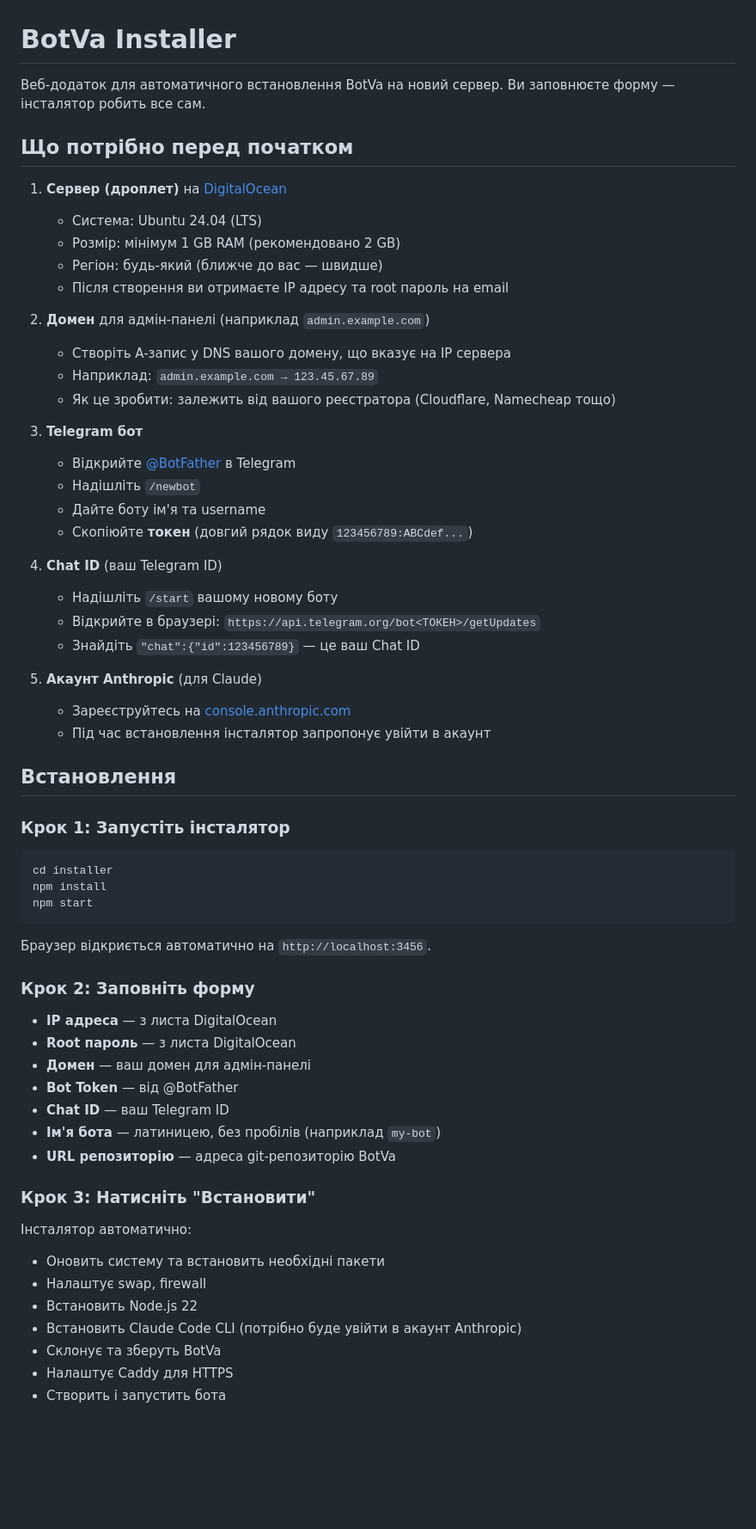
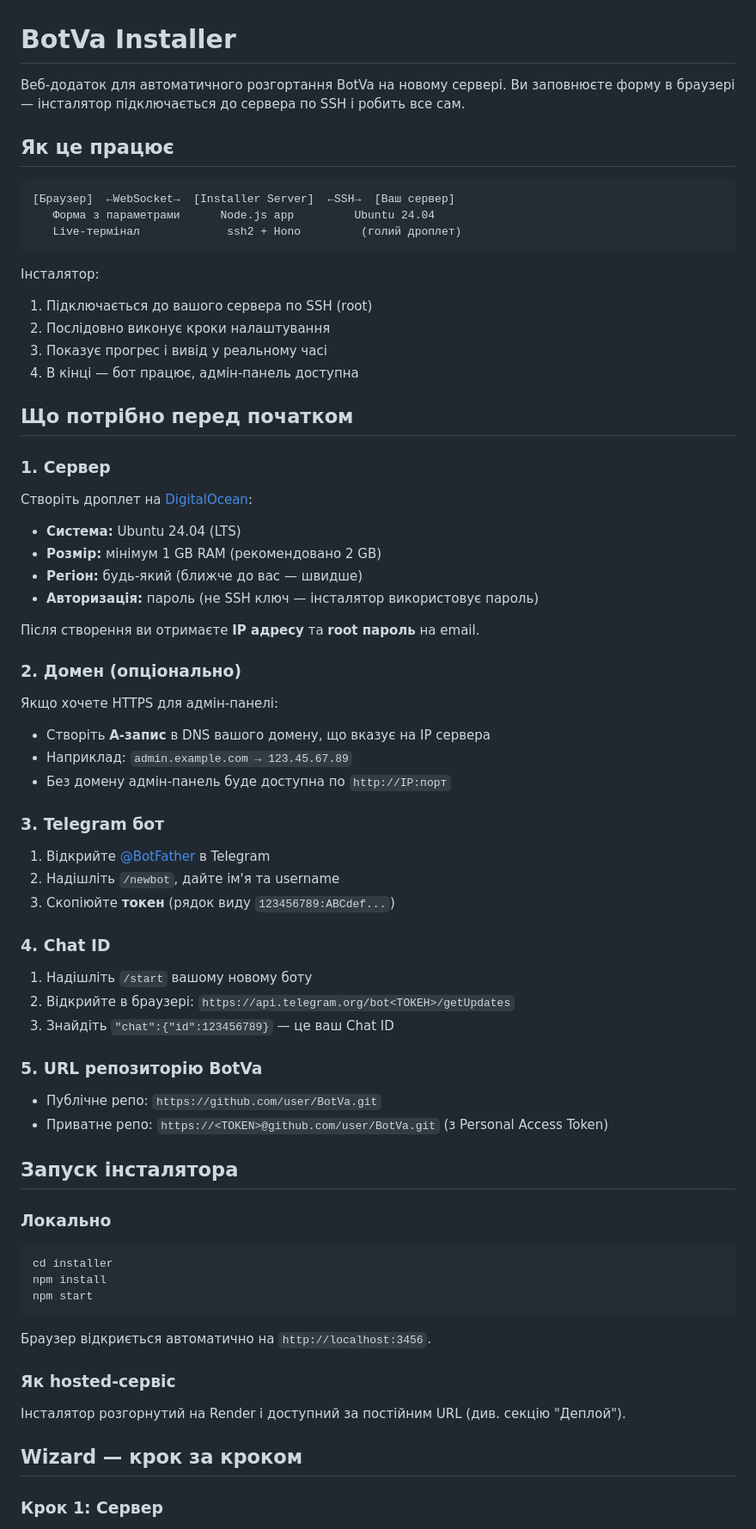
Before and after one commit to cohe4ko/BotVa, a Markdown page: installer/README.md, the part around one of its changes. Shown at 86% size. GitHub-like rendering; blank space fills up the shorter version.

Commit message:
docs: comprehensive installer documentation

````diff
--- a/installer/README.md
+++ b/installer/README.md
@@ -1,39 +1,61 @@
 # BotVa Installer
 
-Веб-додаток для автоматичного встановлення BotVa на новий сервер.
-Ви заповнюєте форму — інсталятор робить все сам.
+Веб-додаток для автоматичного розгортання BotVa на новому сервері.
+Ви заповнюєте форму в браузері — інсталятор підключається до сервера по SSH і робить все сам.
+
+## Як це працює
+
+```
+[Браузер]  ←WebSocket→  [Installer Server]  ←SSH→  [Ваш сервер]
+   Форма з параметрами      Node.js app         Ubuntu 24.04
+   Live-термінал             ssh2 + Hono         (голий дроплет)
+```
+
+Інсталятор:
+1. Підключається до вашого сервера по SSH (root)
+2. Послідовно виконує кроки налаштування
+3. Показує прогрес і вивід у реальному часі
+4. В кінці — бот працює, адмін-панель доступна
 
 ## Що потрібно перед початком
 
-1. **Сервер (дроплет)** на [DigitalOcean](https://cloud.digitalocean.com/droplets/new)
-   - Система: Ubuntu 24.04 (LTS)
-   - Розмір: мінімум 1 GB RAM (рекомендовано 2 GB)
-   - Регіон: будь-який (ближче до вас — швидше)
-   - Після створення ви отримаєте IP адресу та root пароль на email
+### 1. Сервер
 
-2. **Домен** для адмін-панелі (наприклад `admin.example.com`)
-   - Створіть A-запис у DNS вашого домену, що вказує на IP сервера
-   - Наприклад: `admin.example.com → 123.45.67.89`
-   - Як це зробити: залежить від вашого реєстратора (Cloudflare, Namecheap тощо)
+Створіть дроплет на [DigitalOcean](https://cloud.digitalocean.com/droplets/new):
+- **Система:** Ubuntu 24.04 (LTS)
+- **Розмір:** мінімум 1 GB RAM (рекомендовано 2 GB)
+- **Регіон:** будь-який (ближче до вас — швидше)
+- **Авторизація:** пароль (не SSH ключ — інсталятор використовує пароль)
 
-3. **Telegram бот**
-   - Відкрийте [@BotFather](https://t.me/BotFather) в Telegram
-   - Надішліть `/newbot`
-   - Дайте боту ім'я та username
-   - Скопіюйте **токен** (довгий рядок виду `123456789:ABCdef...`)
+Після створення ви отримаєте **IP адресу** та **root пароль** на email.
 
-4. **Chat ID** (ваш Telegram ID)
-   - Надішліть `/start` вашому новому боту
-   - Відкрийте в браузері: `https://api.telegram.org/bot<ТОКЕН>/getUpdates`
-   - Знайдіть `"chat":{"id":123456789}` — це ваш Chat ID
+### 2. Домен (опціонально)
 
-5. **Акаунт Anthropic** (для Claude)
-   - Зареєструйтесь на [console.anthropic.com](https://console.anthropic.com)
-   - Під час встановлення інсталятор запропонує увійти в акаунт
+Якщо хочете HTTPS для адмін-панелі:
+- Створіть **A-запис** в DNS вашого домену, що вказує на IP сервера
+- Наприклад: `admin.example.com → 123.45.67.89`
+- Без домену адмін-панель буде доступна по `http://IP:порт`
 
-## Встановлення
+### 3. Telegram бот
 
-### Крок 1: Запустіть інсталятор
+1. Відкрийте [@BotFather](https://t.me/BotFather) в Telegram
+2. Надішліть `/newbot`, дайте ім'я та username
+3. Скопіюйте **токен** (рядок виду `123456789:ABCdef...`)
+
+### 4. Chat ID
+
+1. Надішліть `/start` вашому новому боту
+2. Відкрийте в браузері: `https://api.telegram.org/bot<ТОКЕН>/getUpdates`
+3. Знайдіть `"chat":{"id":123456789}` — це ваш Chat ID
+
+### 5. URL репозиторію BotVa
+
+- Публічне репо: `https://github.com/user/BotVa.git`
+- Приватне репо: `https://<TOKEN>@github.com/user/BotVa.git` (з Personal Access Token)
+
+## Запуск інсталятора
+
+### Локально
 
 ```bash
 cd installer
@@ -43,24 +65,11 @@ npm start
 
 Браузер відкриється автоматично на `http://localhost:3456`.
 
-### Крок 2: Заповніть форму
+### Як hosted-сервіс
 
-- **IP адреса** — з листа DigitalOcean
-- **Root пароль** — з листа DigitalOcean
-- **Домен** — ваш домен для адмін-панелі
-- **Bot Token** — від @BotFather
-- **Chat ID** — ваш Telegram ID
-- **Ім'я бота** — латиницею, без пробілів (наприклад `my-bot`)
-- **URL репозиторію** — адреса git-репозиторію BotVa
+Інсталятор розгорнутий на Render і доступний за постійним URL (див. секцію "Деплой").
 
-### Крок 3: Натисніть "Встановити"
+## Wizard — крок за кроком
 
-Інсталятор автоматично:
-- Оновить систему та встановить необхідні пакети
-- Налаштує swap, firewall
-- Встановить Node.js 22
-- Встановить Claude Code CLI (потрібно буде увійти в акаунт Anthropic)
-- Склонує та зберуть BotVa
-- Налаштує Caddy для HTTPS
-- Створить і запустить бота
+### Крок 1: Сервер
 
````
Also changed, not shown: other parts of installer/README.md (+145 -52 lines).
